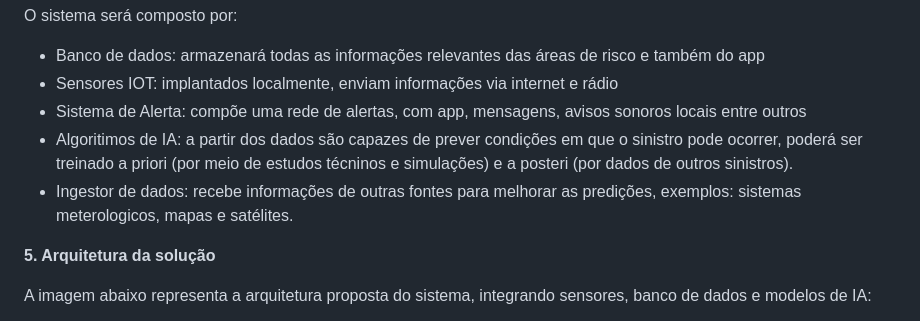
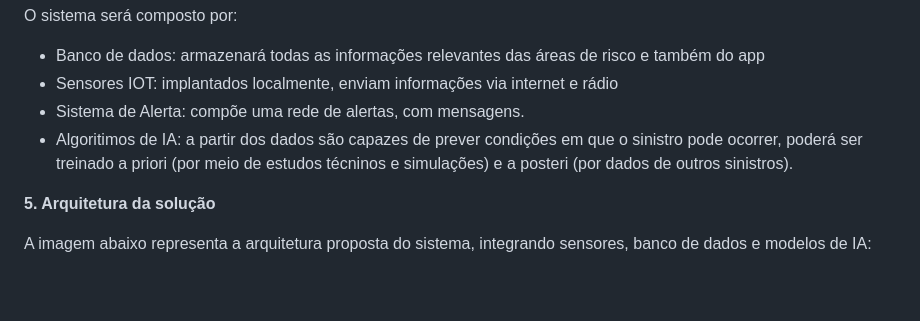
Before and after one commit to jonastvf/FIAP_IA_GS-2025H1, a Markdown page: README.md, the part around the change. Rendered like a GitHub page; blank space fills up the shorter version.

Commit message:
Update README.md
alterações no readme

```diff
--- a/README.md
+++ b/README.md
@@ -55,9 +55,8 @@ O sistema será composto por:
 
 - Banco de dados: armazenará todas as informações relevantes das áreas de risco e também do app
 - Sensores IOT: implantados localmente, enviam informações via internet e rádio
-- Sistema de Alerta: compõe uma rede de alertas, com app, mensagens, avisos sonoros locais entre outros
+- Sistema de Alerta: compõe uma rede de alertas, com mensagens.
 - Algoritimos de IA: a partir dos dados são capazes de prever condições em que o sinistro pode ocorrer, poderá ser treinado a priori (por meio de estudos técninos e simulações) e a posteri (por dados de outros sinistros).
-- Ingestor de dados: recebe informações de outras fontes para melhorar as predições, exemplos: sistemas meterologicos, mapas e satélites.
 
 **5. Arquitetura da solução**
 
```
